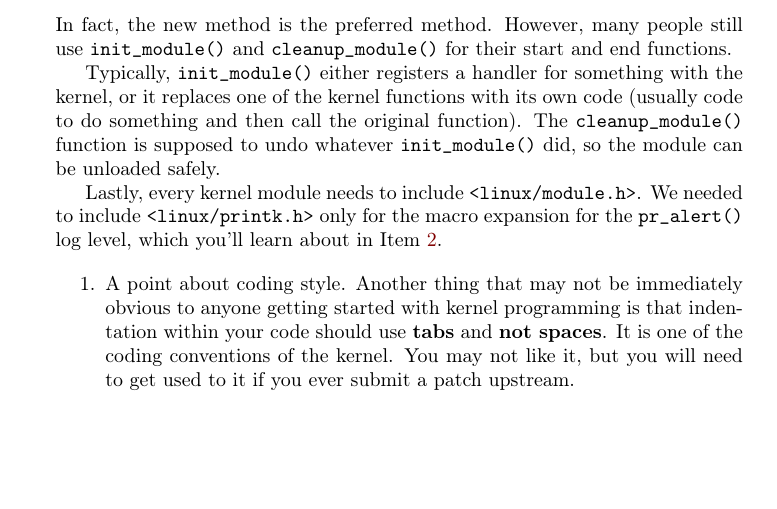
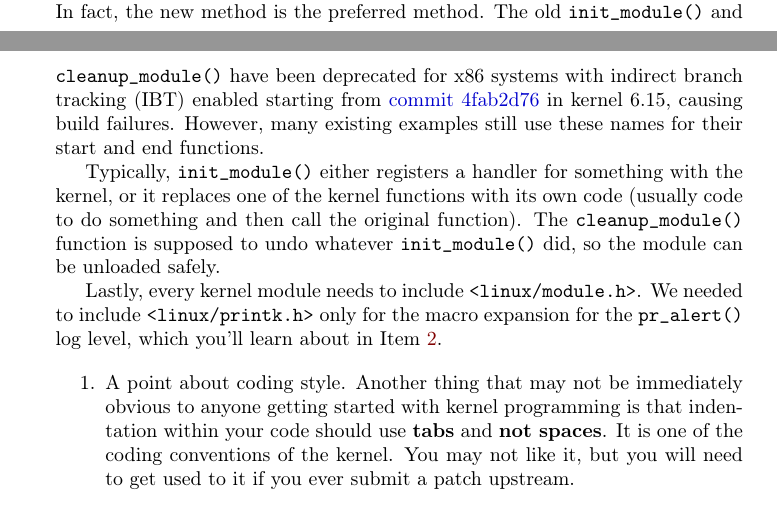
Before and after one commit to sysprog21/lkmpg, a LaTeX book (lkmpg.tex): part of page 13 of 62 before the commit and two parts of pages 12 and 13 of 62 after it, the two joined at a grey line, cut so that both start at the same text, the shorter picture padded with empty space. Compiled offline with pdfLaTeX.

Commit message:
Clarify init_module() deprecation for IBT-enabled kernel
Update the module initialization section to warn readers that using
init_module() and cleanup_module() directly causes build failures on
IBT (Indirect Branch Tracking) enabled systems starting from kernel
6.15[1]. This information helps newcomers identify and resolve common
build errors when following older examples, since IBT has been enabled
by default for x86 target since kernel 6.2[2].

[1] https://github.com/torvalds/linux/commit/4fab2d76
[2] https://github.com/torvalds/linux/commit/4fd5f70

Signed-off-by: Yu-Cheng Chen <otteryc210@gmail.com>

```diff
--- a/lkmpg.tex
+++ b/lkmpg.tex
@@ -419,7 +419,8 @@ Actually, things have changed starting with kernel 2.3.13.
 You can now use whatever name you like for the start and end functions of a module,
 and you will learn how to do this in \Cref{sec:hello_n_goodbye}.
 In fact, the new method is the preferred method.
-However, many people still use \cpp|init_module()| and \cpp|cleanup_module()| for their start and end functions.
+The old \cpp|init_module()| and \cpp|cleanup_module()| have been deprecated for x86 systems with indirect branch tracking (IBT) enabled starting from \href{https://github.com/torvalds/linux/commit/4fab2d76}{commit 4fab2d76} in kernel 6.15, causing build failures.
+However, many existing examples still use these names for their start and end functions.
 
 Typically, \cpp|init_module()| either registers a handler for something with the kernel,
 or it replaces one of the kernel functions with its own code (usually code to do something and then call the original function).
```
